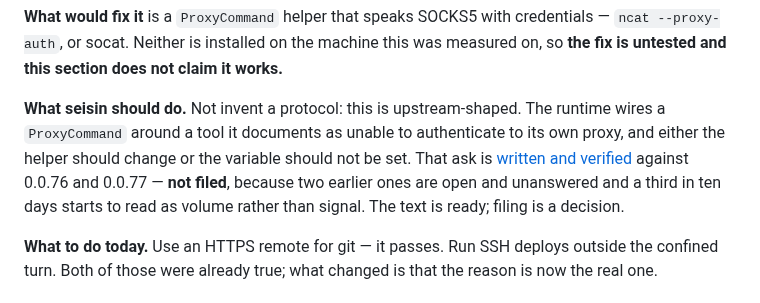
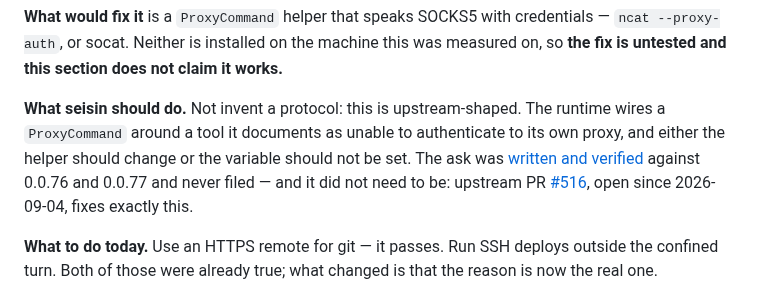
Before and after one commit to carlostapiacl/seisin, a Markdown page: docs/decisions.md, the part around the change. Drawn GitHub-style.

```diff
--- a/docs/decisions.md
+++ b/docs/decisions.md
@@ -554,10 +554,11 @@ not authenticate.
 
 **What seisin should do.** Not invent a protocol: this is upstream-shaped. The runtime wires
 a `ProxyCommand` around a tool it documents as unable to authenticate to its own proxy, and
-either the helper should change or the variable should not be set. That ask is
-[written and verified](upstream/ssh-proxycommand.md) against 0.0.76 and 0.0.77 — **not
-filed**, because two earlier ones are open and unanswered and a third in ten days starts to
-read as volume rather than signal. The text is ready; filing is a decision.
+either the helper should change or the variable should not be set. The ask was
+[written and verified](upstream/ssh-proxycommand.md) against 0.0.76 and 0.0.77 and never
+filed — and it did not need to be: upstream PR
+[#516](https://github.com/anthropics/sandbox-runtime/pull/516), open since 2026-09-04, fixes
+exactly this.
 
 **What to do today.** Use an HTTPS remote for git — it passes. Run SSH deploys outside the
 confined turn. Both of those were already true; what changed is that the reason is now the
```
Also changed, not shown: README.md (+2 -1 lines), docs/upstream/ssh-proxycommand.md (+9 -4 lines).
